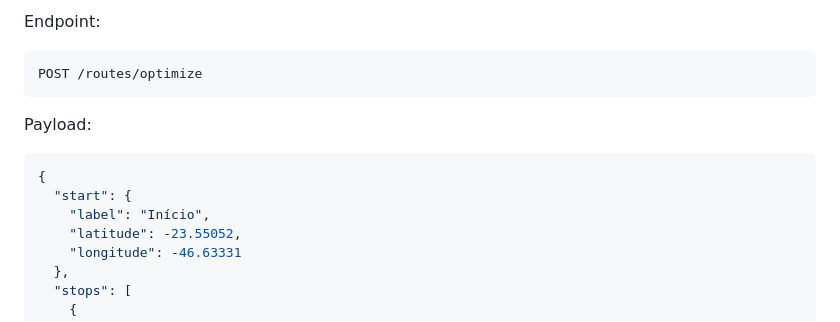
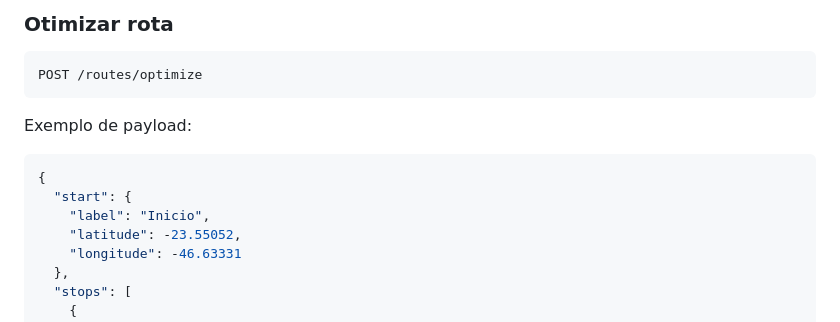
Before and after one commit to RODreis2/TrafegoPro, a Markdown page: README.md, the part around one of its changes. GitHub-like rendering.

````diff
--- a/README.md
+++ b/README.md
@@ -66,16 +88,16 @@ http://127.0.0.1:8000/docs
 
-Endpoint:
+### Otimizar rota
 
 ```text
 POST /routes/optimize
 ```
 
-Payload:
+Exemplo de payload:
 
 ```json
 {
   "start": {
-    "label": "Início",
+    "label": "Inicio",
     "latitude": -23.55052,
     "longitude": -46.63331
   },
````
Also changed, not shown: other parts of README.md (+99 -63 lines).
